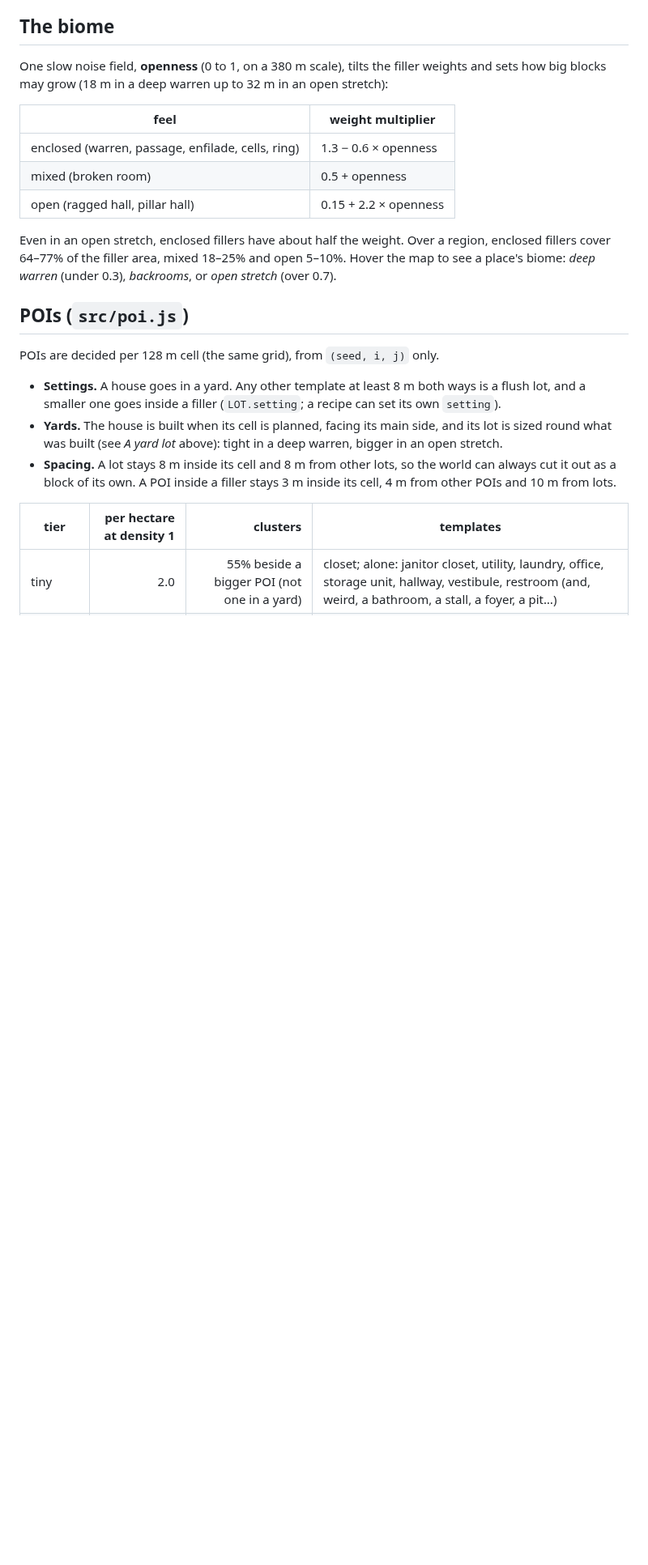
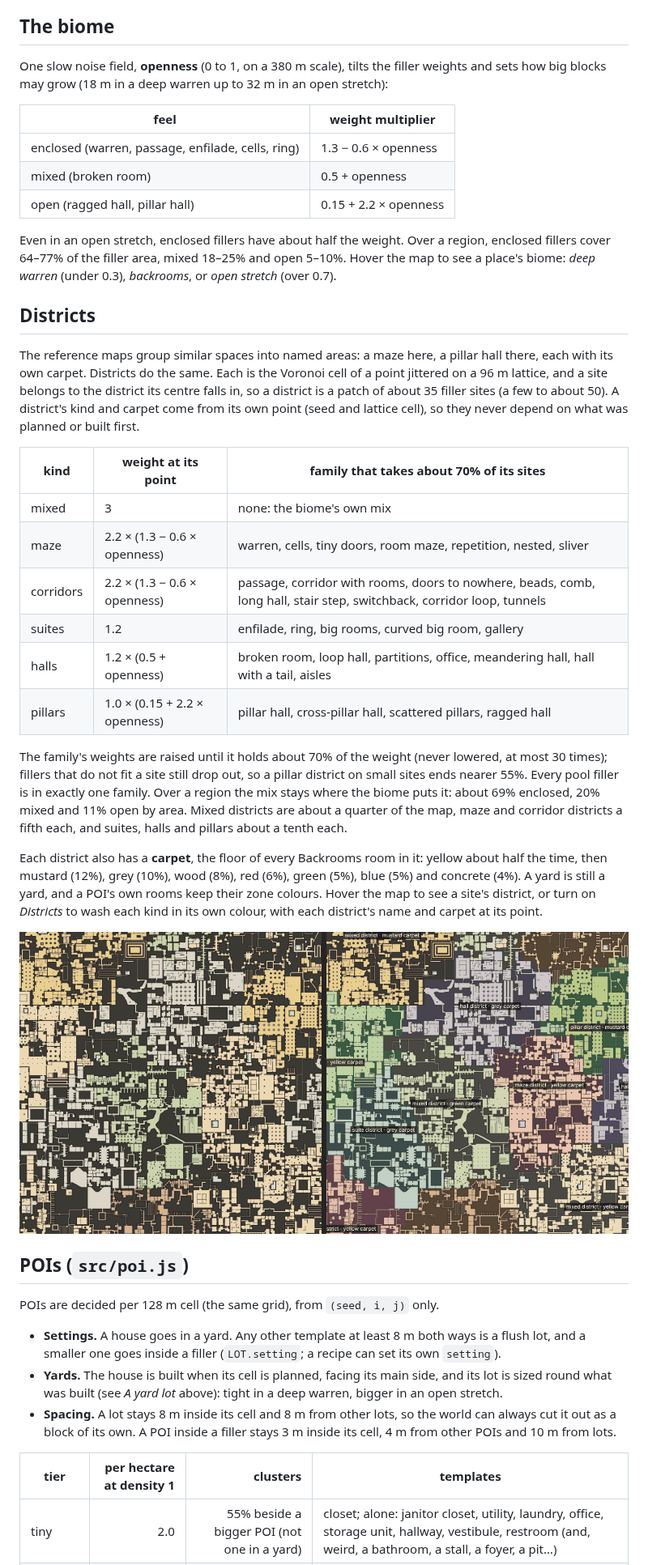
Before and after one commit to Zetic/Backrooms-Prototype-Map, a Markdown page: docs/world.md, the part around one of its changes. Shown at 81% size. GitHub-like rendering; pictures changed too: docs/world-districts.png (added); blank space fills up the shorter version.

```diff
--- a/docs/world.md
+++ b/docs/world.md
@@ -202,6 +202,42 @@ region, enclosed fillers cover 64–77% of the filler area, mixed 18–25% and
 open 5–10%. Hover the map to see a place's biome: *deep warren* (under 0.3),
 *backrooms*, or *open stretch* (over 0.7).
 
+## Districts
+
+The reference maps group similar spaces into named areas: a maze here, a
+pillar hall there, each with its own carpet. Districts do the same. Each is
+the Voronoi cell of a point jittered on a 96 m lattice, and a site belongs to
+the district its centre falls in, so a district is a patch of about 35 filler
+sites (a few to about 50). A district's kind and carpet come from its own
+point (seed and lattice cell), so they never depend on what was planned or
+built first.
+
+| kind | weight at its point | family that takes about 70% of its sites |
+|---|---|---|
+| mixed | 3 | none: the biome's own mix |
+| maze | 2.2 × (1.3 − 0.6 × openness) | warren, cells, tiny doors, room maze, repetition, nested, sliver |
+| corridors | 2.2 × (1.3 − 0.6 × openness) | passage, corridor with rooms, doors to nowhere, beads, comb, long hall, stair step, switchback, corridor loop, tunnels |
+| suites | 1.2 | enfilade, ring, big rooms, curved big room, gallery |
+| halls | 1.2 × (0.5 + openness) | broken room, loop hall, partitions, office, meandering hall, hall with a tail, aisles |
+| pillars | 1.0 × (0.15 + 2.2 × openness) | pillar hall, cross-pillar hall, scattered pillars, ragged hall |
+
+The family's weights are raised until it holds about 70% of the weight
+(never lowered, at most 30 times); fillers that do not fit a site still drop
+out, so a pillar district on small sites ends nearer 55%. Every pool filler
+is in exactly one family. Over a region the mix stays where the biome puts
+it: about 69% enclosed, 20% mixed and 11% open by area. Mixed districts are
+about a quarter of the map, maze and corridor districts a fifth each, and
+suites, halls and pillars about a tenth each.
+
+Each district also has a **carpet**, the floor of every Backrooms room in it:
+yellow about half the time, then mustard (12%), grey (10%), wood (8%), red
+(6%), green (5%), blue (5%) and concrete (4%). A yard is still a yard, and a
+POI's own rooms keep their zone colours. Hover the map to see a site's
+district, or turn on *Districts* to wash each kind in its own colour, with
+each district's name and carpet at its point.
+
+![The same place with and without the Districts overlay: carpets on the left, district kinds and names on the right](world-districts.png)
+
 ## POIs (`src/poi.js`)
 
 POIs are decided per 128 m cell (the same grid), from `(seed, i, j)` only.
```
Also changed, not shown: other parts of docs/world.md (+18 -7 lines), docs/fillers.md (+34 -11 lines), docs/fillers-atlas.png, docs/fillers-lights.png (added), 10 other files.
